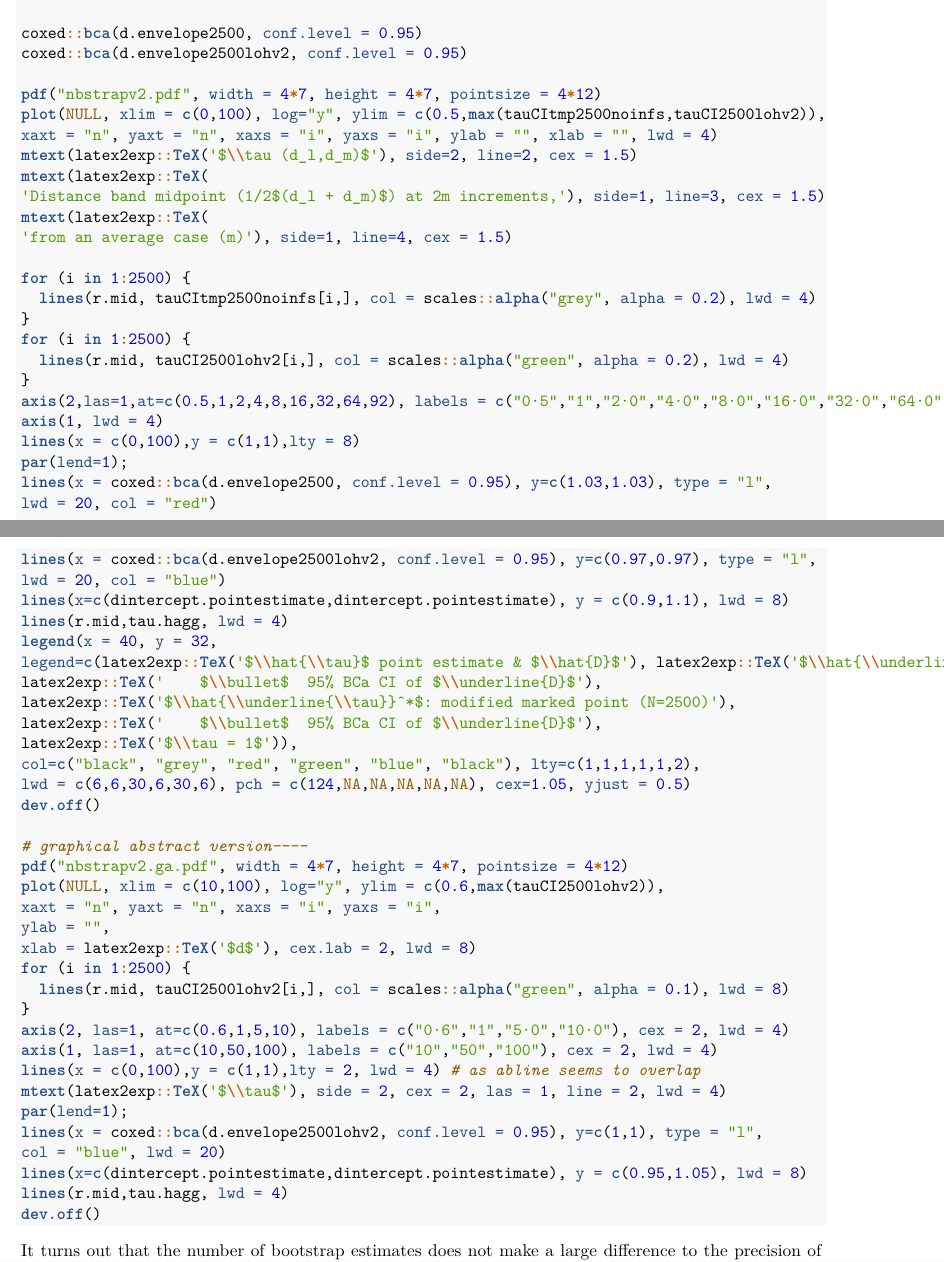
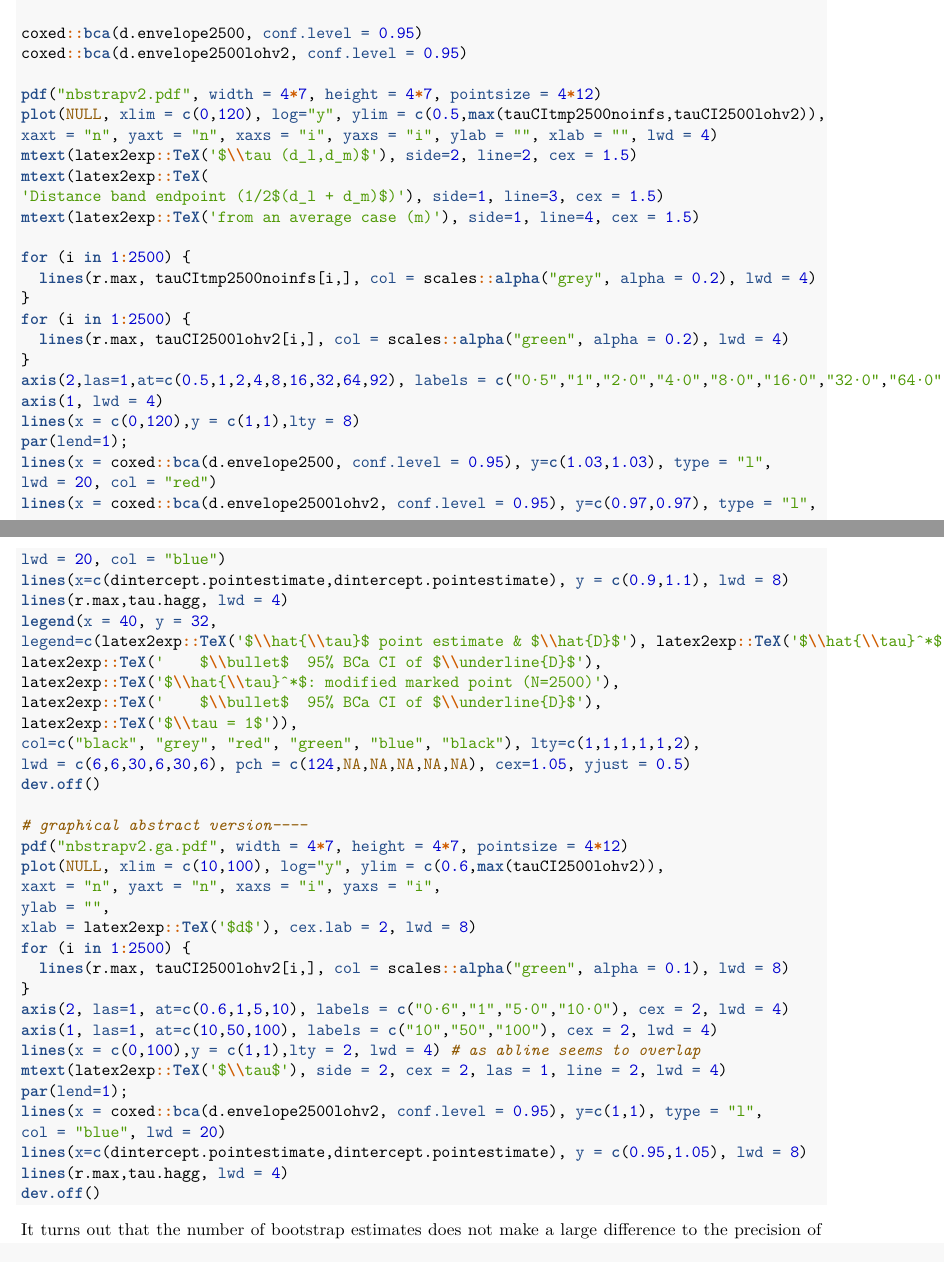
Before and after one commit to t-pollington/developments_tau_statistic, an R Markdown document (code_analysis.Rmd): two parts of pages 22 and 23 of 34, joined at a grey line, cut so that both start at the same text. Rendered offline with R 4.5, knitr and Pandoc, then LaTeX, with nearby package versions; some code elsewhere in the file could not run offline.

Commit message:
nbstrapv2/(.ga).pdf updates

````diff
--- a/code_analysis.Rmd
+++ b/code_analysis.Rmd
@@ -735,34 +735,33 @@ coxed::bca(d.envelope2500, conf.level = 0.95)
 coxed::bca(d.envelope2500lohv2, conf.level = 0.95)
 
 pdf("nbstrapv2.pdf", width = 4*7, height = 4*7, pointsize = 4*12)
-plot(NULL, xlim = c(0,100), log="y", ylim = c(0.5,max(tauCItmp2500noinfs,tauCI2500lohv2)),
+plot(NULL, xlim = c(0,120), log="y", ylim = c(0.5,max(tauCItmp2500noinfs,tauCI2500lohv2)),
 xaxt = "n", yaxt = "n", xaxs = "i", yaxs = "i", ylab = "", xlab = "", lwd = 4)
 mtext(latex2exp::TeX('$\\tau (d_l,d_m)$'), side=2, line=2, cex = 1.5)
 mtext(latex2exp::TeX(
-'Distance band midpoint (1/2$(d_l + d_m)$) at 2m increments,'), side=1, line=3, cex = 1.5)
-mtext(latex2exp::TeX(
-'from an average case (m)'), side=1, line=4, cex = 1.5)
+'Distance band endpoint (1/2$(d_l + d_m)$)'), side=1, line=3, cex = 1.5)
+mtext(latex2exp::TeX('from an average case (m)'), side=1, line=4, cex = 1.5)
 
 for (i in 1:2500) {
-  lines(r.mid, tauCItmp2500noinfs[i,], col = scales::alpha("grey", alpha = 0.2), lwd = 4)
+  lines(r.max, tauCItmp2500noinfs[i,], col = scales::alpha("grey", alpha = 0.2), lwd = 4)
 }
 for (i in 1:2500) {
-  lines(r.mid, tauCI2500lohv2[i,], col = scales::alpha("green", alpha = 0.2), lwd = 4)
+  lines(r.max, tauCI2500lohv2[i,], col = scales::alpha("green", alpha = 0.2), lwd = 4)
 }
 axis(2,las=1,at=c(0.5,1,2,4,8,16,32,64,92), labels = c("0·5","1","2·0","4·0","8·0","16·0","32·0","64·0","92·0"), lwd = 4)
 axis(1, lwd = 4)
-lines(x = c(0,100),y = c(1,1),lty = 8)
+lines(x = c(0,120),y = c(1,1),lty = 8)
 par(lend=1);
 lines(x = coxed::bca(d.envelope2500, conf.level = 0.95), y=c(1.03,1.03), type = "l",
 lwd = 20, col = "red")
 lines(x = coxed::bca(d.envelope2500lohv2, conf.level = 0.95), y=c(0.97,0.97), type = "l",
 lwd = 20, col = "blue")
 lines(x=c(dintercept.pointestimate,dintercept.pointestimate), y = c(0.9,1.1), lwd = 8)
-lines(r.mid,tau.hagg, lwd = 4)
+lines(r.max,tau.hagg, lwd = 4)
 legend(x = 40, y = 32,
-legend=c(latex2exp::TeX('$\\hat{\\tau}$ point estimate & $\\hat{D}$'), latex2exp::TeX('$\\hat{\\underline{\\tau}}^*$: resampled-index (N=2500)'),
+legend=c(latex2exp::TeX('$\\hat{\\tau}$ point estimate & $\\hat{D}$'), latex2exp::TeX('$\\hat{\\tau}^*$: resampled-index (N=2500)'),
 latex2exp::TeX('    $\\bullet$  95% BCa CI of $\\underline{D}$'),
-latex2exp::TeX('$\\hat{\\underline{\\tau}}^*$: modified marked point (N=2500)'),
+latex2exp::TeX('$\\hat{\\tau}^*$: modified marked point (N=2500)'),
 latex2exp::TeX('    $\\bullet$  95% BCa CI of $\\underline{D}$'),
 latex2exp::TeX('$\\tau = 1$')),
 col=c("black", "grey", "red", "green", "blue", "black"), lty=c(1,1,1,1,1,2),
@@ -776,7 +775,7 @@ xaxt = "n", yaxt = "n", xaxs = "i", yaxs = "i",
 ylab = "",
 xlab = latex2exp::TeX('$d$'), cex.lab = 2, lwd = 8)
 for (i in 1:2500) {
-  lines(r.mid, tauCI2500lohv2[i,], col = scales::alpha("green", alpha = 0.1), lwd = 8)
+  lines(r.max, tauCI2500lohv2[i,], col = scales::alpha("green", alpha = 0.1), lwd = 8)
 }
 axis(2, las=1, at=c(0.6,1,5,10), labels = c("0·6","1","5·0","10·0"), cex = 2, lwd = 4)
 axis(1, las=1, at=c(10,50,100), labels = c("10","50","100"), cex = 2, lwd = 4)
@@ -786,7 +785,7 @@ par(lend=1);
 lines(x = coxed::bca(d.envelope2500lohv2, conf.level = 0.95), y=c(1,1), type = "l",
 col = "blue", lwd = 20)
 lines(x=c(dintercept.pointestimate,dintercept.pointestimate), y = c(0.95,1.05), lwd = 8)
-lines(r.mid,tau.hagg, lwd = 4)
+lines(r.max,tau.hagg, lwd = 4)
 dev.off()
 ```
 ![Histogram of the $\hat{D}$ estimates by number of bootstrap estimates and bootstrap sampling method. All four CIs used 100% of simulations](./figs/bootstraphistv2.pdf){width=100%}
````
Also changed, not shown: figs/nbstrapv2.ga.pdf, figs/nbstrapv2.pdf.
